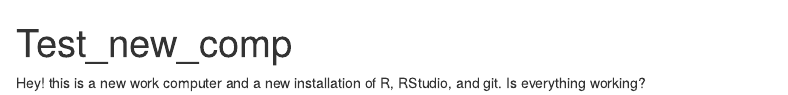
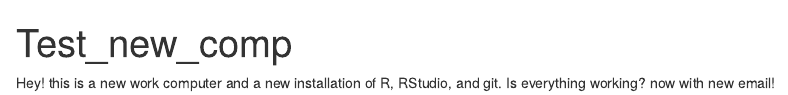
Before and after one commit to lolNickFox/setup_test, an R Markdown document (test_new_comp.Rmd): the page in a window 1100 px wide, from its top. Rendered offline with R 4.5, knitr and Pandoc, with nearby package versions.

Commit message:
new email!

```diff
--- a/test_new_comp.Rmd
+++ b/test_new_comp.Rmd
@@ -3,4 +3,4 @@
 output: html_document
 ---
 
-Hey! this is a new work computer and a new installation of R, RStudio, and git.  Is everything working?
+Hey! this is a new work computer and a new installation of R, RStudio, and git.  Is everything working?  now with new email!
```
